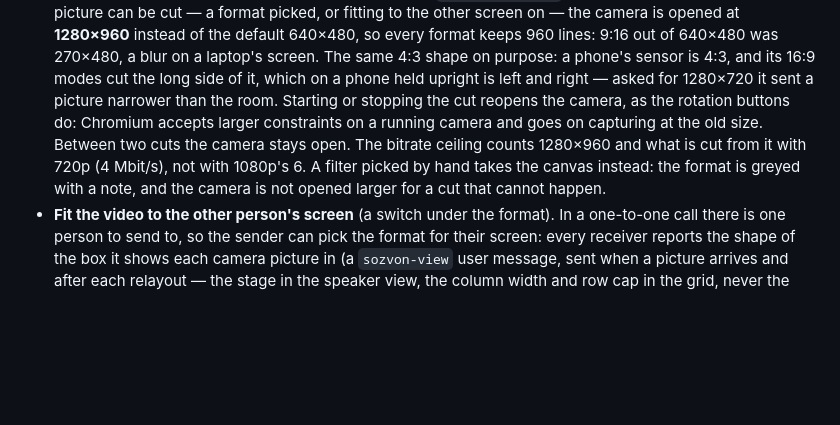
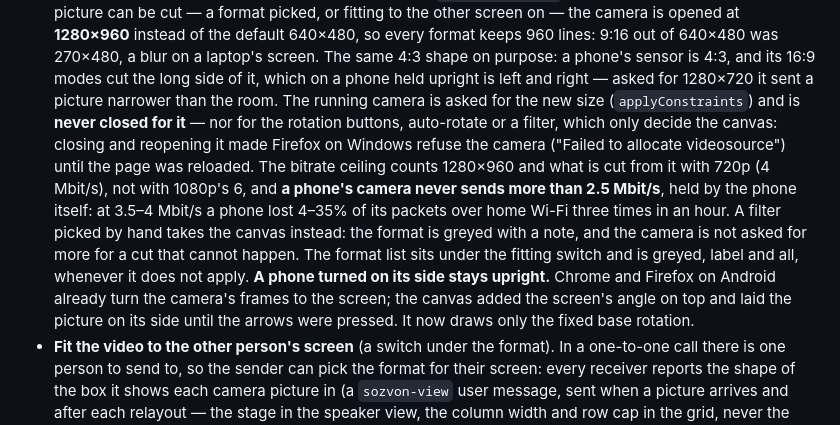
Before and after one commit to leyvanah/sozvon, a Markdown page: FORK-CHANGES.md, the part around the change. Rendered like a GitHub page; blank space fills up the shorter version.

Commit message:
FORK-CHANGES: camera resized in place, phone ceiling, upright turn
Co-Authored-By: Claude Opus 5.5 <noreply@anthropic.com>

```diff
--- a/FORK-CHANGES.md
+++ b/FORK-CHANGES.md
@@ -303,13 +303,23 @@ Fork point: upstream commit `ba29f3d`; merged with upstream through
     The same 4:3 shape on purpose: a phone's sensor is 4:3, and its 16:9
     modes cut the long side of it, which on a phone held upright is left and
     right — asked for 1280×720 it sent a picture narrower than the room.
-    Starting or stopping the cut reopens the camera, as the rotation buttons
-    do: Chromium accepts larger constraints on a running camera and goes on
-    capturing at the old size. Between two cuts the camera stays open.
+    The running camera is asked for the new size (`applyConstraints`) and
+    is **never closed for it** — nor for the rotation buttons, auto-rotate
+    or a filter, which only decide the canvas: closing and reopening it
+    made Firefox on Windows refuse the camera ("Failed to allocate
+    videosource") until the page was reloaded.
     The bitrate ceiling counts 1280×960 and what is cut from it with 720p
-    (4 Mbit/s), not with 1080p's 6. A filter picked by hand takes the
-    canvas instead: the format is greyed with a note, and the camera is not
-    opened larger for a cut that cannot happen.
+    (4 Mbit/s), not with 1080p's 6, and **a phone's camera never sends more
+    than 2.5 Mbit/s**, held by the phone itself: at 3.5–4 Mbit/s a phone lost
+    4–35% of its packets over home Wi-Fi three times in an hour. A filter
+    picked by hand takes the canvas instead: the format is greyed with a
+    note, and the camera is not asked for more for a cut that cannot
+    happen. The format list sits under the fitting switch and is greyed,
+    label and all, whenever it does not apply.
+    **A phone turned on its side stays upright.** Chrome and Firefox on
+    Android already turn the camera's frames to the screen; the canvas
+    added the screen's angle on top and laid the picture on its side until
+    the arrows were pressed. It now draws only the fixed base rotation.
   * **Fit the video to the other person's screen** (a switch under the
     format). In a one-to-one call there is one person to send to, so the
     sender can pick the format for their screen: every receiver reports the
```
